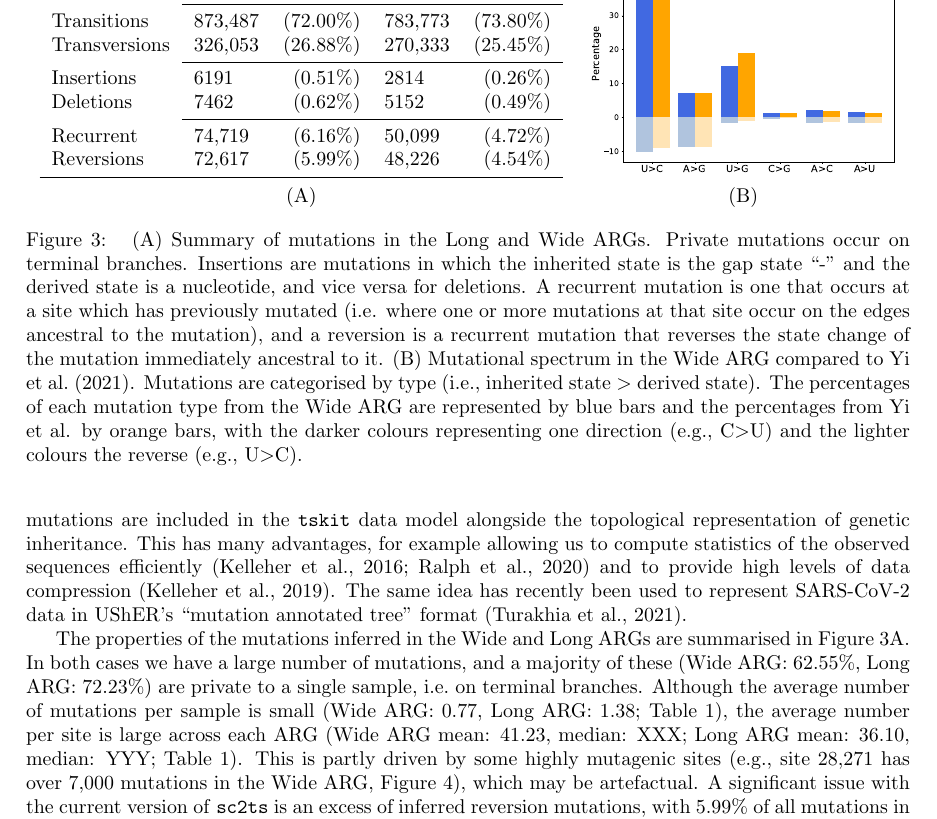
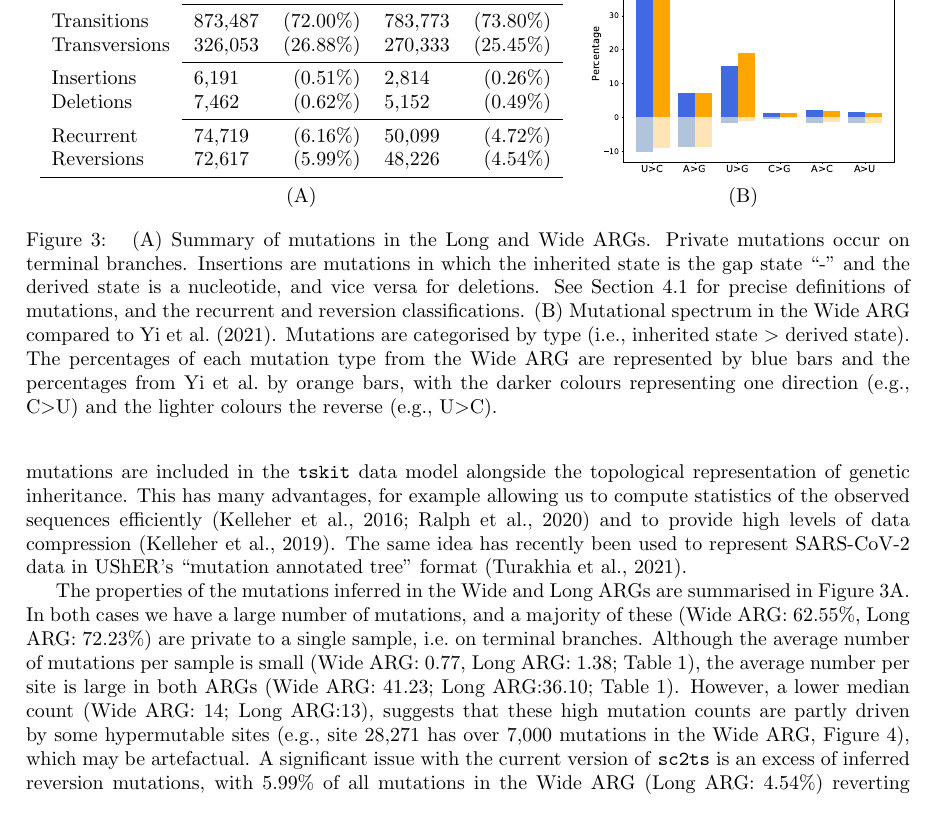
Before and after one commit to jeromekelleher/sc2ts-paper, a LaTeX paper (paper.tex): part of page 8 of 40, cut so that both start at the same text. Compiled offline with pdfLaTeX.

Commit message:
Add medians and refer to precise mutation defs

```diff
--- a/paper.tex
+++ b/paper.tex
@@ -499,8 +499,8 @@ Private     & 758,903 & (62.55\%) &  767,111 & (72.23\%)\\
 Transitions & 873,487   & (72.00\%) & 783,773  & (73.80\%) \\
 Transversions & 326,053 & (26.88\%) & 270,333  & (25.45\%) \\
     \cmidrule{2-5}
-Insertions  & 6191  & (0.51\%) & 2814   & (0.26\%) \\
-Deletions   & 7462  & (0.62\%) & 5152   & (0.49\%) \\
+Insertions  & 6,191  & (0.51\%) & 2,814   & (0.26\%) \\
+Deletions   & 7,462  & (0.62\%) & 5,152   & (0.49\%) \\
     \cmidrule{2-5}
 Recurrent   & 74,719 & (6.16\%) & 50,099 & (4.72\%) \\
 Reversions  & 72,617 & (5.99\%) & 48,226 & (4.54\%) \\
@@ -514,16 +514,14 @@ Reversions  & 72,617 & (5.99\%) & 48,226 & (4.54\%) \\
 (A) Summary of mutations in the Long and Wide ARGs. Private mutations
 occur on terminal branches. Insertions are mutations in which the
 inherited state is the gap state ``-'' and the derived state is a
-nucleotide, and vice versa for deletions. A recurrent mutation is
-one that occurs at a site which has previously mutated (i.e. where one
-or more mutations at that site occur on the edges ancestral to the mutation),
-and a reversion is a recurrent mutation that reverses the state change
-of the mutation immediately ancestral to it.
+nucleotide, and vice versa for deletions. See Section~\ref{sec:args}
+for precise definitions of mutations, and the recurrent and reversion
+classifications.
 (B) Mutational spectrum in
 the Wide ARG compared to \cite{Yi2021-sc}. Mutations are
 categorised by type (i.e., inherited state $>$ derived state). The percentages
 of each mutation type from the Wide ARG are represented by blue bars and the
-percentages from Yi et al. by orange bars, with the darker colours representing
+percentages from Yi et al.\ by orange bars, with the darker colours representing
 one direction (e.g., C$>$U) and the lighter colours the reverse (e.g., U$>$C).}
 \end{figure}
 
@@ -534,9 +532,12 @@ cases we have a large number of mutations, and a majority of these
 sample, i.e.\ on terminal branches.
 Although the average number
 of mutations per sample is small
-(Wide ARG: 0.77, Long ARG: 1.38; Table~\ref{tab:args}), the average number per site
-is large across each ARG (Wide ARG mean: 41.23, median: XXX;  Long ARG mean: 36.10, median: YYY; Table~\ref{tab:args}). This is
-partly driven by some highly mutagenic sites (e.g., site 28,271 has over 7,000
+(Wide ARG: 0.77, Long ARG: 1.38; Table~\ref{tab:args}),
+the average number per site
+is large in both ARGs (Wide ARG: 41.23; Long ARG:36.10; Table~\ref{tab:args}).
+However, a lower median count (Wide ARG: 14; Long ARG:13),
+suggests that these high mutation counts are
+partly driven by some hypermutable sites (e.g., site 28,271 has over 7,000
 mutations in the Wide ARG, Figure~\ref{fig:breakpoint-distribution}), which
 may be artefactual.
 A significant issue with the current version of \texttt{sc2ts} is an excess
```
Also changed, not shown: paper.tex (3 more changed lines), 1 other file.
